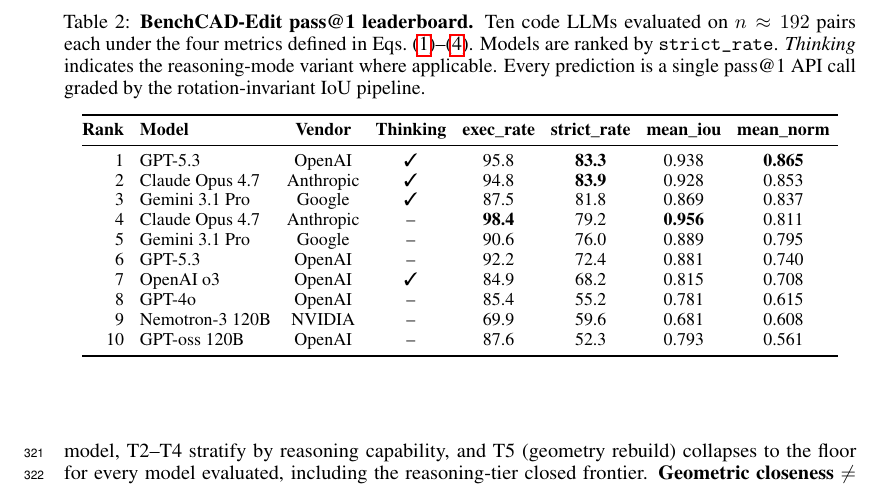
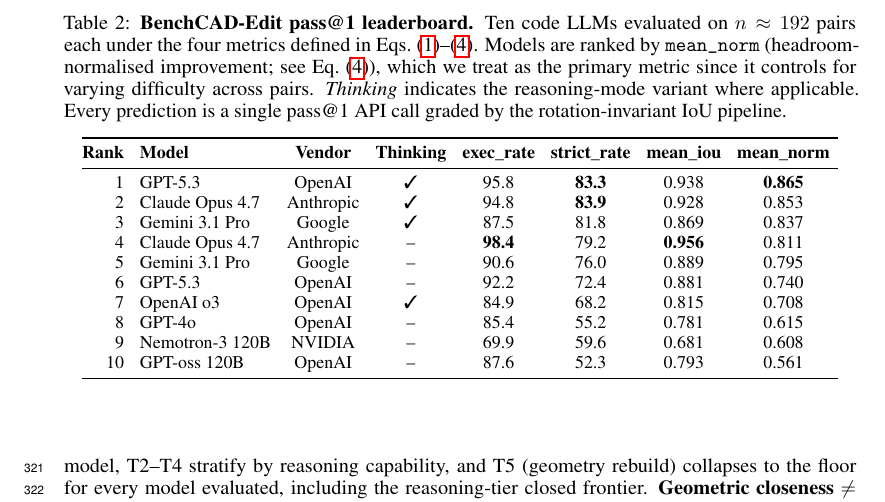
Before and after one commit to HaozheZhang6/Cadance, a LaTeX paper (paper/neurips_2026/main.tex, which reads paper/neurips_2026/tables/tab_main_results.tex): part of page 10 of 26, cut so that both start at the same text. Compiled offline with pdfLaTeX.

Commit message:
paper(neurips_2026): fix Table 2 ranking caption (mean_norm, not strict_rate)
Rows in tab_main_results are sorted by mean_norm (the headroom-normalised metric);
the previous caption claimed strict_rate, which was inconsistent with rows 1-2 and 8-9.
Update caption to match the actual ordering and motivate mean_norm as the primary
ranking metric.

```diff
--- a/paper/neurips_2026/tables/tab_main_results.tex
+++ b/paper/neurips_2026/tables/tab_main_results.tex
@@ -1,6 +1,6 @@
 \begin{table}[t]
 \centering
-\caption{\textbf{BenchCAD-Edit pass@1 leaderboard.} Ten code LLMs evaluated on $n \approx 192$ pairs each under the four metrics defined in Eqs.~\eqref{eq:exec}--\eqref{eq:norm}. Models are ranked by \texttt{strict\_rate}. \emph{Thinking} indicates the reasoning-mode variant where applicable. Every prediction is a single pass@1 API call graded by the rotation-invariant IoU pipeline.}
+\caption{\textbf{BenchCAD-Edit pass@1 leaderboard.} Ten code LLMs evaluated on $n \approx 192$ pairs each under the four metrics defined in Eqs.~\eqref{eq:exec}--\eqref{eq:norm}. Models are ranked by \texttt{mean\_norm} (headroom-normalised improvement; see Eq.~\eqref{eq:norm}), which we treat as the primary metric since it controls for varying difficulty across pairs. \emph{Thinking} indicates the reasoning-mode variant where applicable. Every prediction is a single pass@1 API call graded by the rotation-invariant IoU pipeline.}
 \label{tab:main_results}
 \small
 \setlength{\tabcolsep}{4pt}
```
